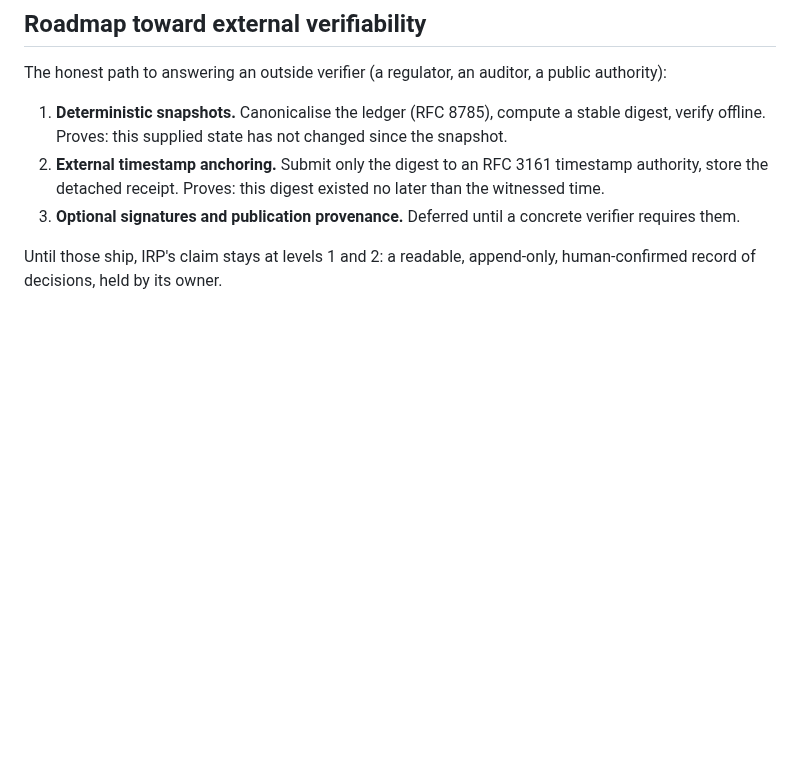
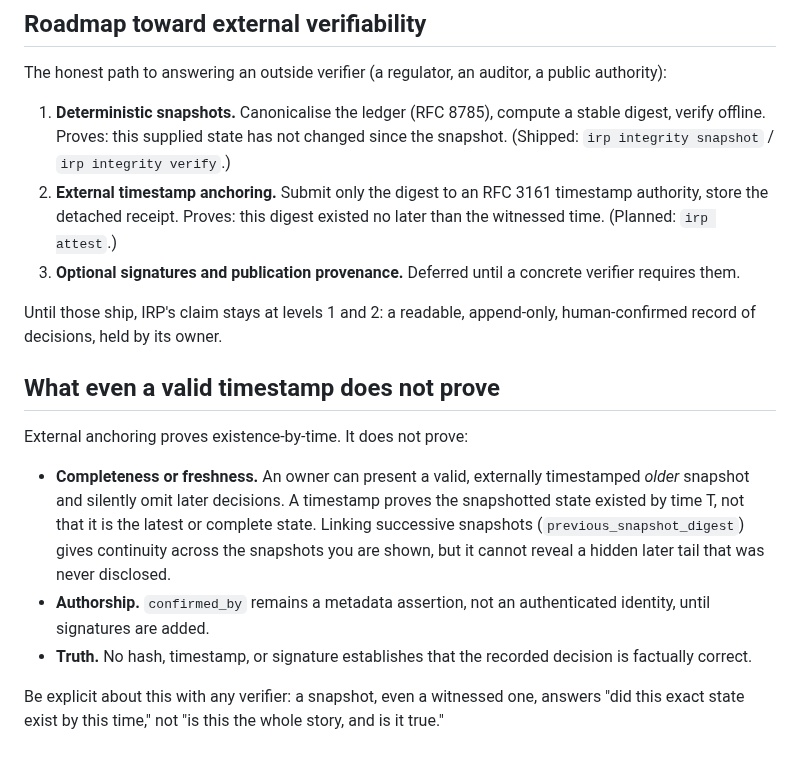
Before and after one commit to S0tman/irp-capture, a Markdown page: TRUST.md, the part around the change. Drawn GitHub-style; blank space fills up the shorter version.

Commit message:
docs: TRUST.md — completeness/freshness limitation + PR2a shipped status
States plainly that even a valid external timestamp proves existence-by-
time, not completeness (an owner can present a valid older snapshot and
omit later decisions), authorship, or truth. Marks deterministic
snapshots as shipped (irp integrity) and anchoring as planned (irp attest).

Co-Authored-By: Claude Opus 4.8 <noreply@anthropic.com>

```diff
--- a/TRUST.md
+++ b/TRUST.md
@@ -62,8 +62,18 @@ IRP must never reduce these to a single `trusted: true`. A verifier should be to
 
 The honest path to answering an outside verifier (a regulator, an auditor, a public authority):
 
-1. **Deterministic snapshots.** Canonicalise the ledger (RFC 8785), compute a stable digest, verify offline. Proves: this supplied state has not changed since the snapshot.
-2. **External timestamp anchoring.** Submit only the digest to an RFC 3161 timestamp authority, store the detached receipt. Proves: this digest existed no later than the witnessed time.
+1. **Deterministic snapshots.** Canonicalise the ledger (RFC 8785), compute a stable digest, verify offline. Proves: this supplied state has not changed since the snapshot. (Shipped: `irp integrity snapshot` / `irp integrity verify`.)
+2. **External timestamp anchoring.** Submit only the digest to an RFC 3161 timestamp authority, store the detached receipt. Proves: this digest existed no later than the witnessed time. (Planned: `irp attest`.)
 3. **Optional signatures and publication provenance.** Deferred until a concrete verifier requires them.
 
 Until those ship, IRP's claim stays at levels 1 and 2: a readable, append-only, human-confirmed record of decisions, held by its owner.
+
+## What even a valid timestamp does not prove
+
+External anchoring proves existence-by-time. It does not prove:
+
+- **Completeness or freshness.** An owner can present a valid, externally timestamped *older* snapshot and silently omit later decisions. A timestamp proves the snapshotted state existed by time T, not that it is the latest or complete state. Linking successive snapshots (`previous_snapshot_digest`) gives continuity across the snapshots you are shown, but it cannot reveal a hidden later tail that was never disclosed.
+- **Authorship.** `confirmed_by` remains a metadata assertion, not an authenticated identity, until signatures are added.
+- **Truth.** No hash, timestamp, or signature establishes that the recorded decision is factually correct.
+
+Be explicit about this with any verifier: a snapshot, even a witnessed one, answers "did this exact state exist by this time," not "is this the whole story, and is it true."
```
